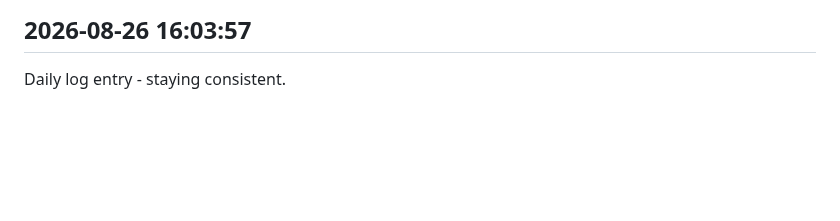
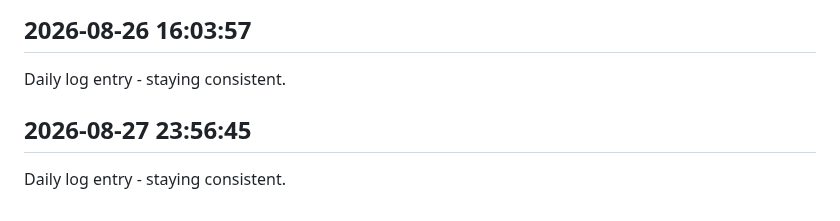
Before and after one commit to Rishi-212005/Library-Seat-Management-System, a Markdown page: journal.md, the part around the change. GitHub-like rendering; blank space fills up the shorter version.

Commit message:
daily update 2026-08-27

```diff
--- a/journal.md
+++ b/journal.md
@@ -172,3 +172,6 @@ Daily log entry - staying consistent.
 
 ## 2026-08-26 16:03:57
 Daily log entry - staying consistent.
+
+## 2026-08-27 23:56:45
+Daily log entry - staying consistent.
```
